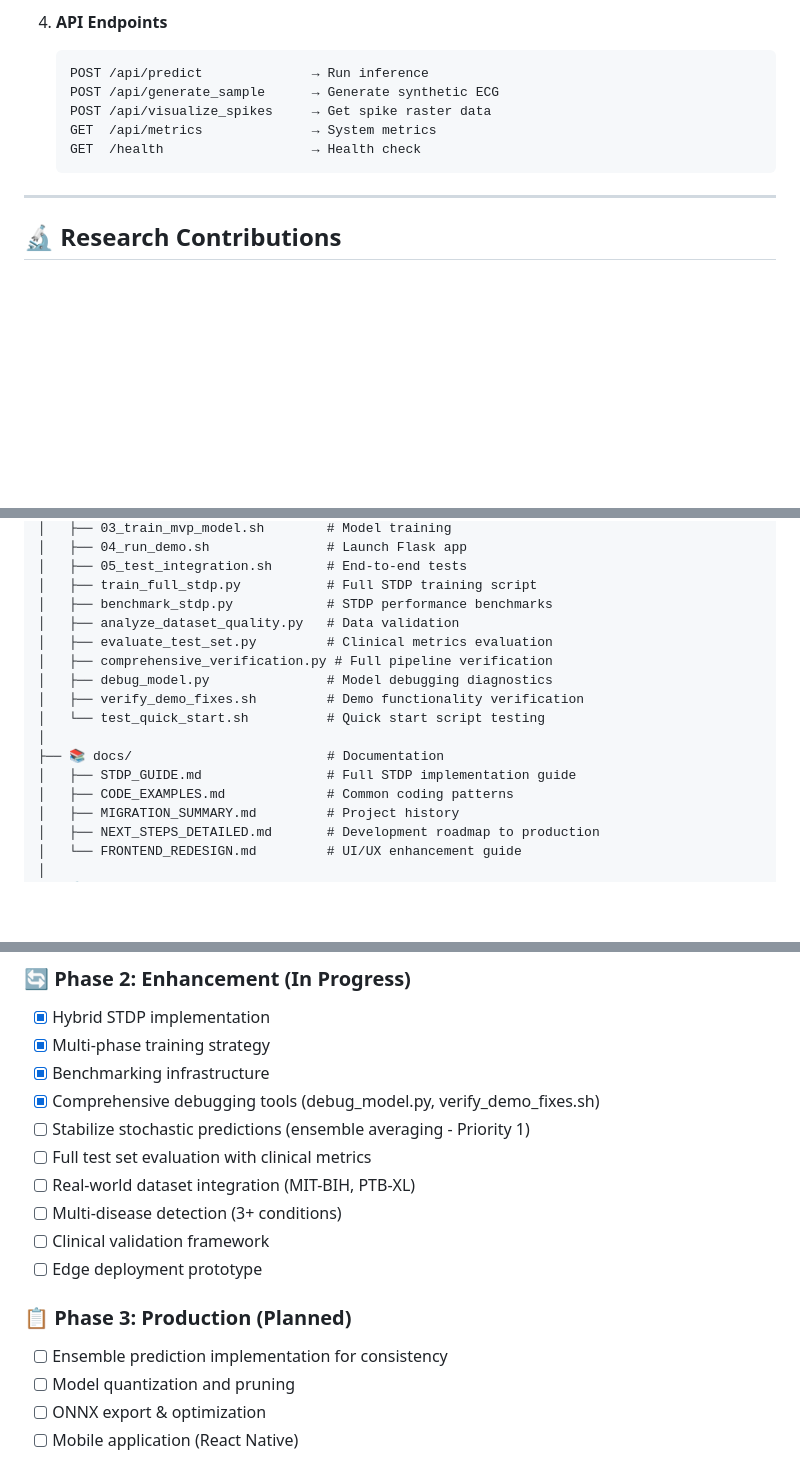
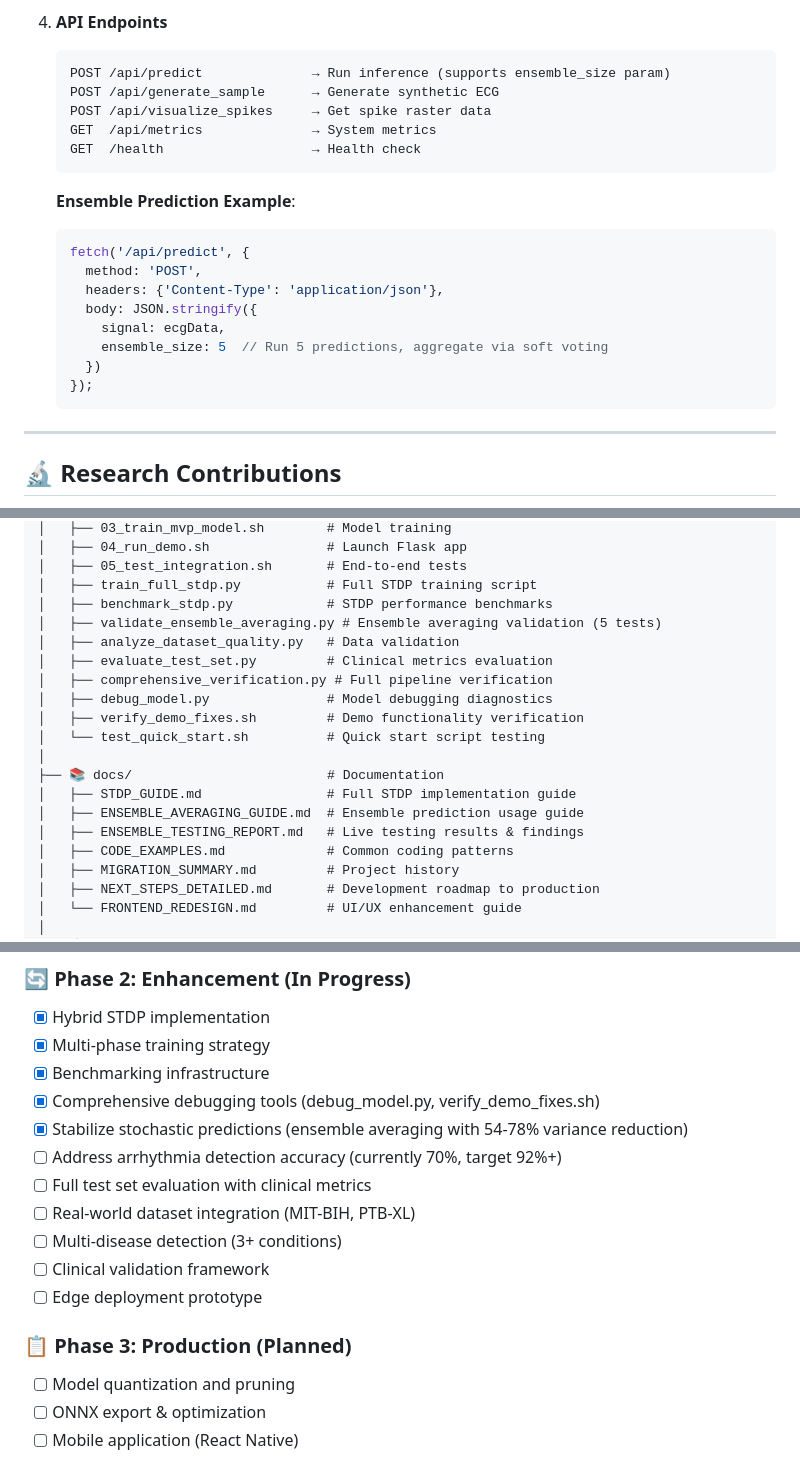
Before and after one commit to ahadullabaig/CortexCore, a Markdown page: README.md, 3 parts joined by grey strips. Rendered like a GitHub page; blank space fills up the shorter version.

````diff
--- a/README.md
+++ b/README.md
@@ -460,11 +465,23 @@ Our Flask-based demo provides:
 
 4. **API Endpoints**
    ```
-   POST /api/predict              → Run inference
+   POST /api/predict              → Run inference (supports ensemble_size param)
    POST /api/generate_sample      → Generate synthetic ECG
    POST /api/visualize_spikes     → Get spike raster data
    GET  /api/metrics              → System metrics
    GET  /health                   → Health check
+   ```
+
+   **Ensemble Prediction Example**:
+   ```javascript
+   fetch('/api/predict', {
+     method: 'POST',
+     headers: {'Content-Type': 'application/json'},
+     body: JSON.stringify({
+       signal: ecgData,
+       ensemble_size: 5  // Run 5 predictions, aggregate via soft voting
+     })
+   });
    ```
 
 ---
@@ -535,6 +552,7 @@ CortexCore/
 │   ├── 05_test_integration.sh       # End-to-end tests
 │   ├── train_full_stdp.py           # Full STDP training script
 │   ├── benchmark_stdp.py            # STDP performance benchmarks
+│   ├── validate_ensemble_averaging.py # Ensemble averaging validation (5 tests)
 │   ├── analyze_dataset_quality.py   # Data validation
 │   ├── evaluate_test_set.py         # Clinical metrics evaluation
 │   ├── comprehensive_verification.py # Full pipeline verification
@@ -544,6 +562,8 @@ CortexCore/
 │
 ├── 📚 docs/                         # Documentation
 │   ├── STDP_GUIDE.md                # Full STDP implementation guide
+│   ├── ENSEMBLE_AVERAGING_GUIDE.md  # Ensemble prediction usage guide
+│   ├── ENSEMBLE_TESTING_REPORT.md   # Live testing results & findings
 │   ├── CODE_EXAMPLES.md             # Common coding patterns
 │   ├── MIGRATION_SUMMARY.md         # Project history
 │   ├── NEXT_STEPS_DETAILED.md       # Development roadmap to production
@@ -897,7 +930,8 @@ git push origin feature/amazing-feature
 - [x] Multi-phase training strategy
 - [x] Benchmarking infrastructure
 - [x] Comprehensive debugging tools (debug_model.py, verify_demo_fixes.sh)
-- [ ] Stabilize stochastic predictions (ensemble averaging - Priority 1)
+- [x] Stabilize stochastic predictions (ensemble averaging with 54-78% variance reduction)
+- [ ] Address arrhythmia detection accuracy (currently 70%, target 92%+)
 - [ ] Full test set evaluation with clinical metrics
 - [ ] Real-world dataset integration (MIT-BIH, PTB-XL)
 - [ ] Multi-disease detection (3+ conditions)
@@ -905,7 +939,6 @@ git push origin feature/amazing-feature
 - [ ] Edge deployment prototype
 
 ### 📋 **Phase 3: Production (Planned)**
-- [ ] Ensemble prediction implementation for consistency
 - [ ] Model quantization and pruning
 - [ ] ONNX export & optimization
 - [ ] Mobile application (React Native)
````
Also changed, not shown: other parts of README.md (+29 -11 lines).
